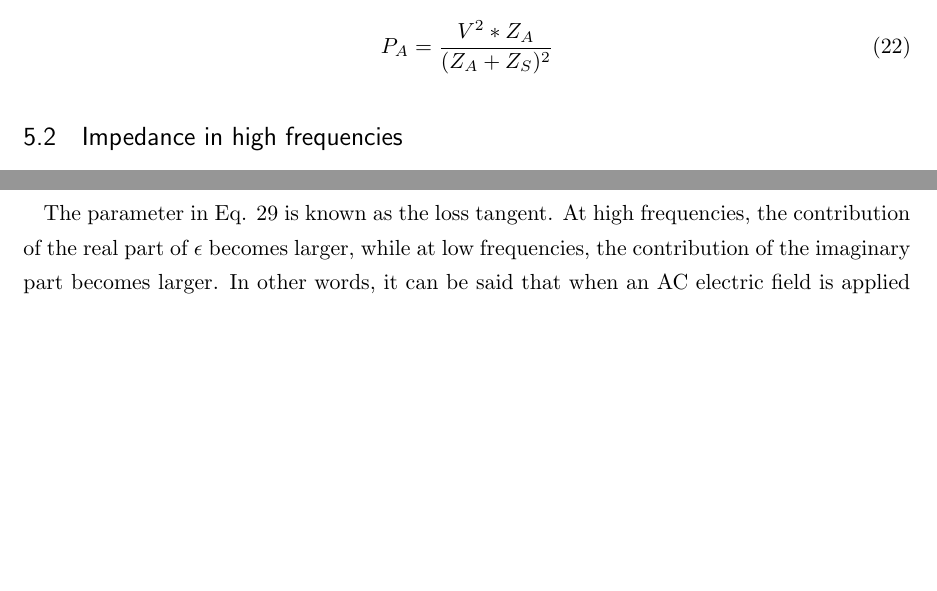
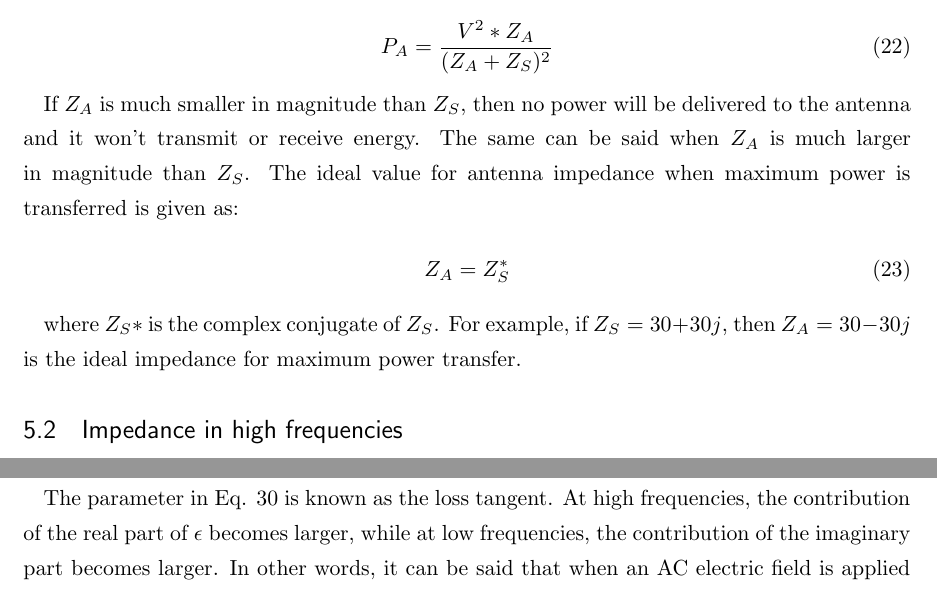
Before and after one commit to greenteabiscuit/lab-papers, a LaTeX thesis (english-ver/english-thesis.tex): two parts of pages 6 and 7 of 12, joined at a grey line, cut so that both start at the same text, the shorter picture padded with empty space. Compiled offline with pLaTeX and dvipdfmx.

Commit message:
ideal power transfer

```diff
--- a/english-ver/english-thesis.tex
+++ b/english-ver/english-thesis.tex
@@ -296,6 +296,20 @@ the power delivered to the antenna can be calculated as:
 \begin{equation}
   P_A = \frac{V^2 * Z_A}{(Z_A + Z_S) ^2}
 \end{equation}
+
+If $Z_A$ is much smaller in magnitude than $Z_S$,
+then no power will be delivered to the antenna and
+it won't transmit or receive energy.
+The same can be said when $Z_A$ is much larger in magnitude than $Z_S$.
+The ideal value for antenna impedance when maximum power is transferred is given as:
+
+\begin{equation}
+  Z_A = Z_S^*
+\end{equation}
+
+where $Z_S*$ is the complex conjugate of $Z_S$.
+For example, if $Z_S = 30 + 30j$, then $Z_A = 30 - 30j$ is the ideal
+impedance for maximum power transfer.
 
 \subsection{Impedance in high frequencies}
 
```
